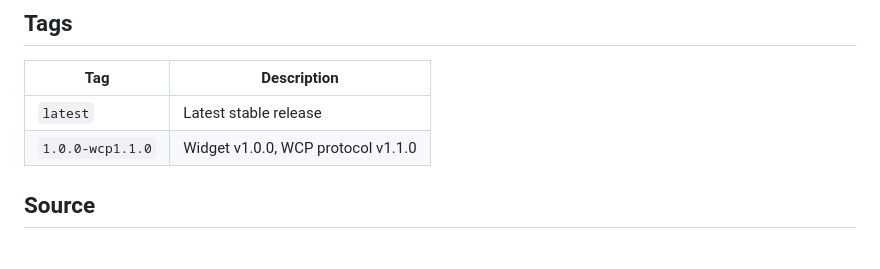
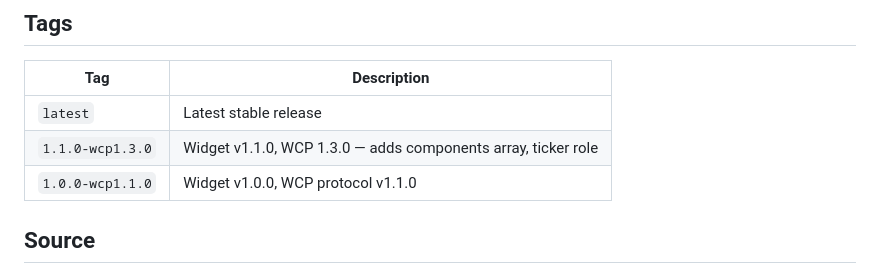
Before and after one commit to penrithbeacon/wcp-widget-weather-ticker, a Markdown page: DOCKER.md, the part around the change. GitHub-like rendering.

Commit message:
docs: update DOCKER.md with v1.1.0-wcp1.3.0 tag

```diff
--- a/DOCKER.md
+++ b/DOCKER.md
@@ -95,6 +95,7 @@ curl -X POST http://localhost:3739/widget/configure \
 | Tag | Description |
 |-----|-------------|
 | `latest` | Latest stable release |
+| `1.1.0-wcp1.3.0` | Widget v1.1.0, WCP 1.3.0 — adds components array, ticker role |
 | `1.0.0-wcp1.1.0` | Widget v1.0.0, WCP protocol v1.1.0 |
 
 ## Source
```
